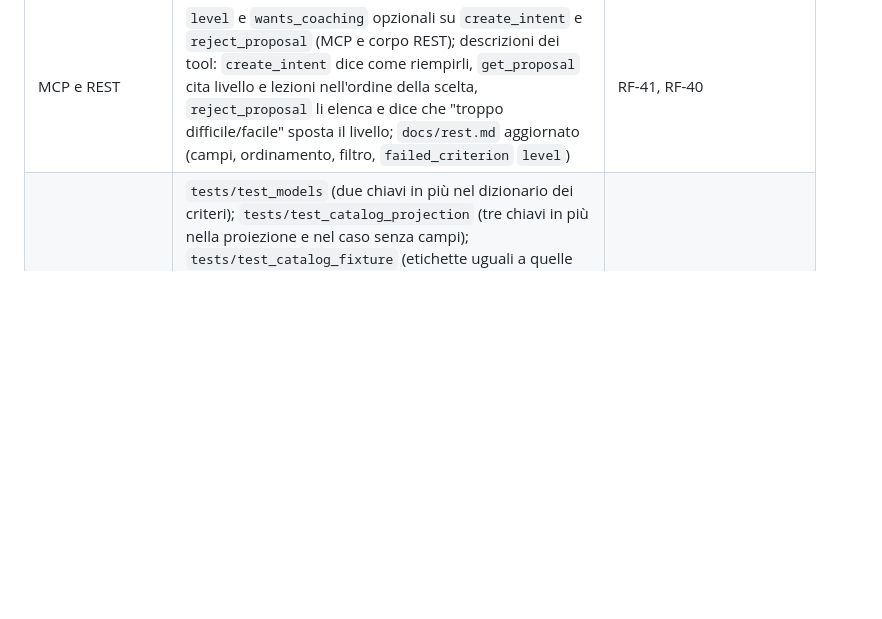
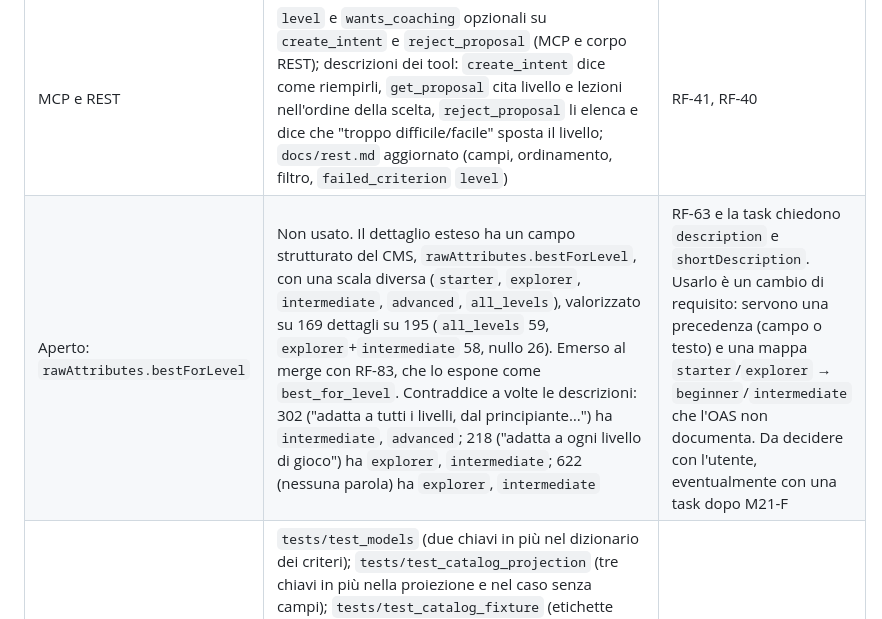
Before and after one commit to suprmat95/vela, a Markdown page: docs/decisions.md, the part around the change. Rendered like a GitHub page; blank space fills up the shorter version.

Commit message:
Record bestForLevel as an open point of M21-C
Co-Authored-By: Claude Opus 5.5 <noreply@anthropic.com>

```diff
--- a/docs/decisions.md
+++ b/docs/decisions.md
@@ -1099,4 +1099,5 @@ HofJ, Stripe o Anthropic: descrizioni e campi sono quelli già nelle fixture.
 | Niente di compatibile | `say_no_match("level", …, levels)`: "I viaggi compatibili sono riservati a giocatori avanzati. Vuoi cambiare qualcosa?" / "The compatible trips are reserved for advanced players. Do you want to change something?"; senza livelli noti "…riservati a un altro livello di gioco." | Frase di UC-C |
 | Rifiuto | Un livello detto nel motivo vince. Altrimenti "troppo difficile/impegnativo/avanzato/tecnico/duro", "più facile/semplice", "meno impegnativo", "too hard/difficult/advanced/demanding", "easier" abbassano di un livello; "troppo facile/semplice/base", "più difficile/impegnativo/avanzato", "too easy/basic/simple", "harder", "more challenging/advanced/demanding" alzano. Si parte dal livello dell'intento o, senza, dal più basso (o più alto) dei livelli del prodotto rifiutato; oltre gli estremi o senza un punto di partenza il motivo resta non capito (RF-54). Lezioni dal motivo come in `create_intent`. `level` e `wants_coaching` come campi vincono sul testo. `refine` riceve le etichette del prodotto rifiutato (`product_levels`, parametro interno) | Come la durata di M21-A: si sposta rispetto a quello che il viaggiatore ha appena visto. "Più tranquillo" è stato tolto: parla del posto. Il tipo di rifiuto `level` (RF-71) è di M21-F |
 | MCP e REST | `level` e `wants_coaching` opzionali su `create_intent` e `reject_proposal` (MCP e corpo REST); descrizioni dei tool: `create_intent` dice come riempirli, `get_proposal` cita livello e lezioni nell'ordine della scelta, `reject_proposal` li elenca e dice che "troppo difficile/facile" sposta il livello; `docs/rest.md` aggiornato (campi, ordinamento, filtro, `failed_criterion` `level`) | RF-41, RF-40 |
+| Aperto: `rawAttributes.bestForLevel` | Non usato. Il dettaglio esteso ha un campo strutturato del CMS, `rawAttributes.bestForLevel`, con una scala diversa (`starter`, `explorer`, `intermediate`, `advanced`, `all_levels`), valorizzato su 169 dettagli su 195 (`all_levels` 59, `explorer`+`intermediate` 58, nullo 26). Emerso al merge con RF-83, che lo espone come `best_for_level`. Contraddice a volte le descrizioni: 302 ("adatta a tutti i livelli, dal principiante…") ha `intermediate`, `advanced`; 218 ("adatta a ogni livello di gioco") ha `explorer`, `intermediate`; 622 (nessuna parola) ha `explorer`, `intermediate` | RF-63 e la task chiedono `description` e `shortDescription`. Usarlo è un cambio di requisito: servono una precedenza (campo o testo) e una mappa `starter`/`explorer` → `beginner`/`intermediate` che l'OAS non documenta. Da decidere con l'utente, eventualmente con una task dopo M21-F |
 | Test esistenti cambiati | `tests/test_models` (due chiavi in più nel dizionario dei criteri); `tests/test_catalog_projection` (tre chiavi in più nella proiezione e nel caso senza campi); `tests/test_catalog_fixture` (etichette uguali a quelle ricalcolate da `raw`, nei due test sulle fixture); `tests/test_migrations` (head 0012 in tre asserzioni, colonne nuove nel controllo di `head`); `tests/repo_contract` (prodotto con le tre etichette); `tests/test_chooser`, `test_chooser_duration`, `test_chooser_ordering`, `test_chooser_rooms` (`FILTERS` con `level`); `tests/test_chooser_ordering.OrderingLevelsTest` (il commento "livello 4 neutro" diventa due righe della tabella, "4 livello" e "4 lezioni"); `tests/test_say` (8 frasi distinte di `say_no_match` invece di 7). Invariati: le 5 sequenze di `test_chooser_filters`, la tabella di `test_chooser_fixture`, gli scenari di staging | Nessuna asserzione indebolita |
```
